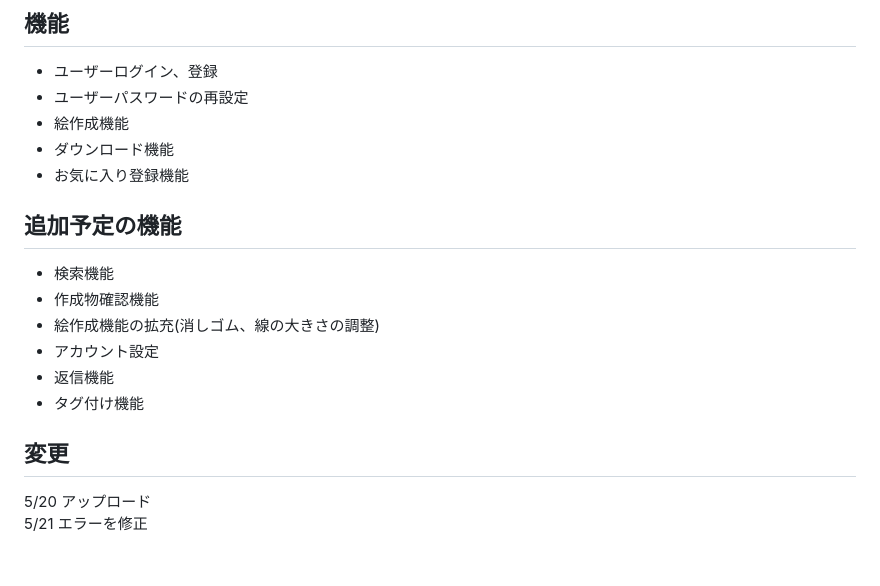
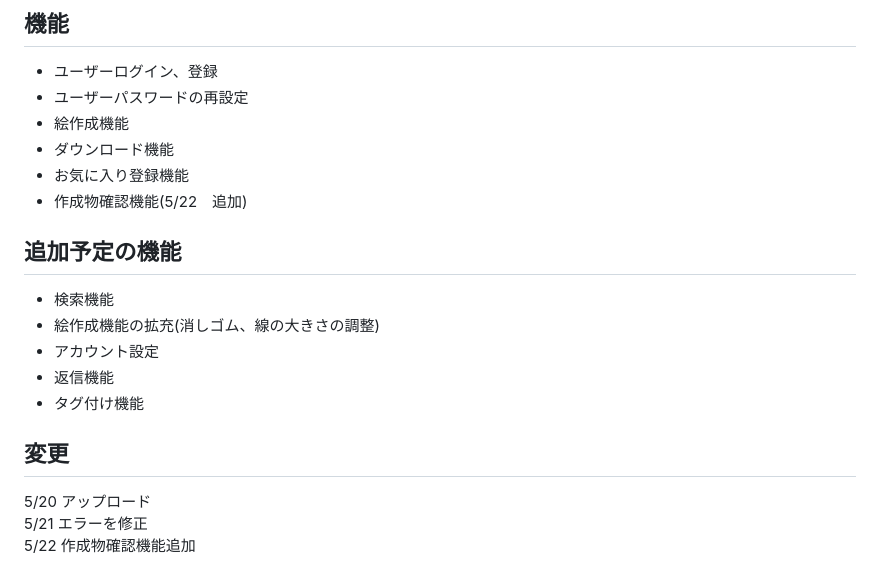
Before and after one commit to tomida130/Pengram, a Markdown page: README.md, the part around the change. Rendered like a GitHub page.

```diff
--- a/README.md
+++ b/README.md
@@ -59,9 +59,9 @@ Laravel Framework 11.4.0<br>
 - 絵作成機能<br>
 - ダウンロード機能<br>
 - お気に入り登録機能<br>
+- 作成物確認機能(5/22　追加)<br>
 ## 追加予定の機能
 - 検索機能<br>
-- 作成物確認機能<br>
 - 絵作成機能の拡充(消しゴム、線の大きさの調整)<br>
 - アカウント設定<br>
 - 返信機能<br>
@@ -69,3 +69,4 @@ Laravel Framework 11.4.0<br>
 ## 変更
 5/20 アップロード<br>
 5/21 エラーを修正<br>
+5/22 作成物確認機能追加<br>
```
